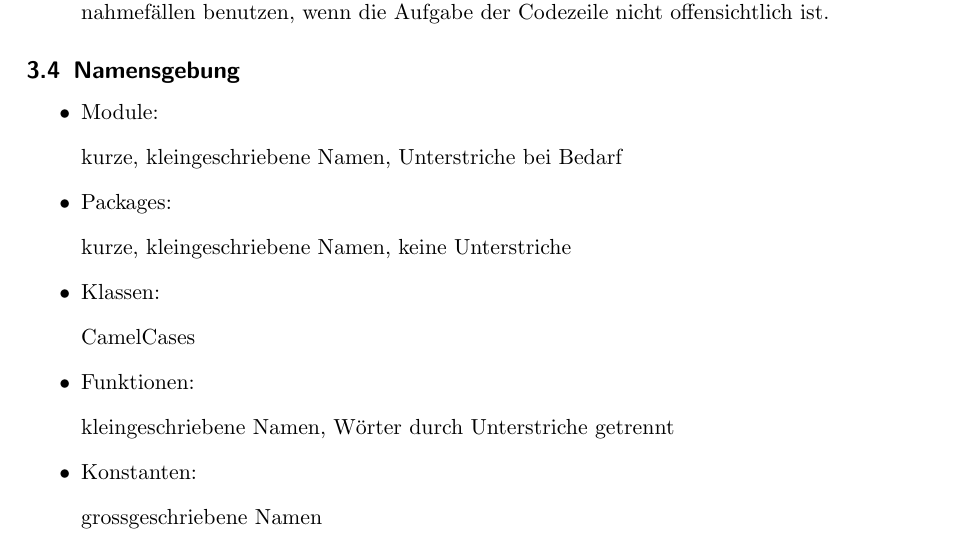
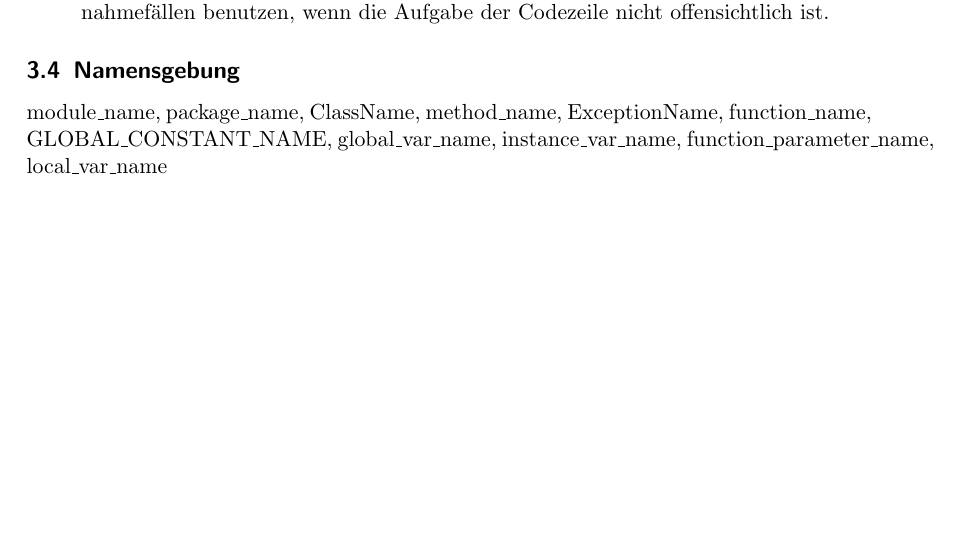
Before and after one commit to Aberchner/sigmazeta4711, a LaTeX document (documentation/Konventionen.tex): part of page 2 of 2, cut so that both start at the same text, the shorter picture padded with empty space. Compiled offline with pdfLaTeX.

Commit message:
Konventionen geändert

```diff
--- a/documentation/Konventionen.tex
+++ b/documentation/Konventionen.tex
@@ -40,16 +40,6 @@
 				\item[] Kommentare in der selben Zeile, wie der Quelltext (Inline Kommentare) in Ausnahmef\"allen benutzen, wenn die Aufgabe der Codezeile nicht offensichtlich ist.
 			\end{itemize}
 		\subsection{Namensgebung}
-			\begin{itemize}
-				\item Module:
-				\item[] kurze, kleingeschriebene Namen, Unterstriche bei Bedarf
-				\item Packages:
-				\item[] kurze, kleingeschriebene Namen, keine Unterstriche
-				\item Klassen:
-				\item[] CamelCases
-				\item Funktionen:
-				\item[] kleingeschriebene Namen, W\"orter durch Unterstriche getrennt
-				\item Konstanten:
-				\item[] grossgeschriebene Namen
-			\end{itemize}
+			module\_name, package\_name, ClassName, method\_name,
+			ExceptionName, function\_name, GLOBAL\_CONSTANT\_NAME, global\_var\_name, instance\_var\_name, function\_parameter\_name, local\_var\_name
 \end{document}
```
Also changed, not shown: code/simulation/pricesimulation.py (+2 -1 lines).
